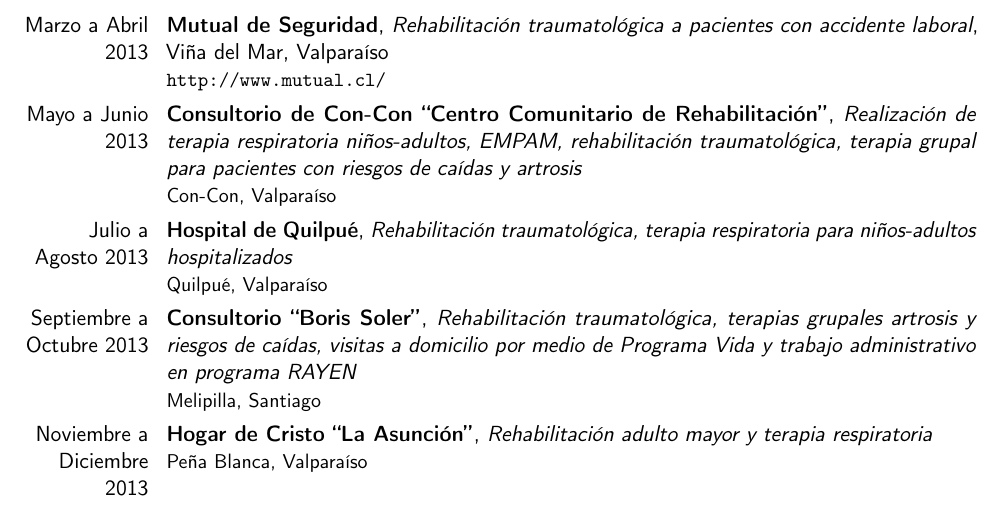
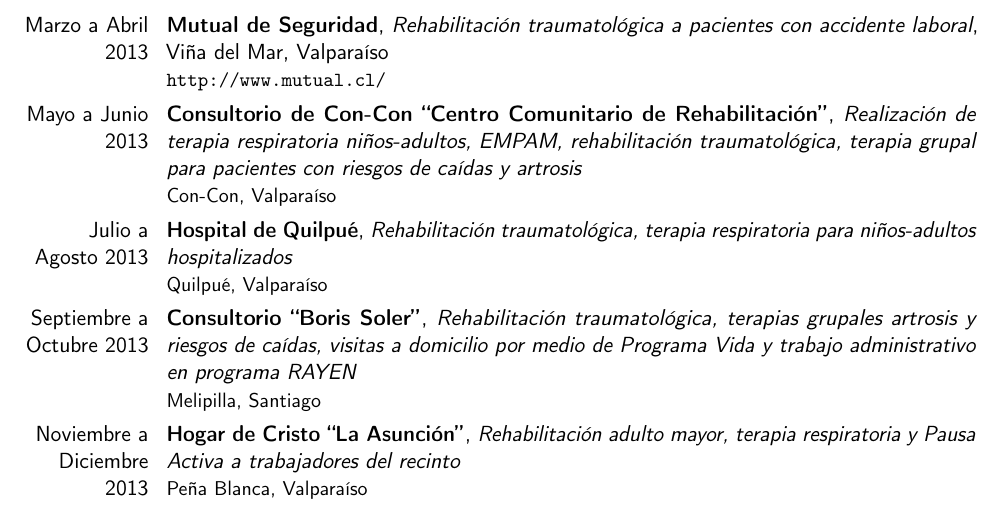
Before and after one commit to XzAeRo/personal, a LaTeX CV (curriculum/daniela/DanielaVidal.es.tex): part of page 1 of 2, cut so that both start at the same text. Compiled offline with pdfLaTeX.

Commit message:
update cv daniela
Signed-off-by: Victor Gonzalez <victor.gonzalezro@gmail.com>

```diff
--- a/curriculum/daniela/DanielaVidal.es.tex
+++ b/curriculum/daniela/DanielaVidal.es.tex
@@ -86,7 +86,7 @@
         {Melipilla, Santiago}
 \cventry{Noviembre a Diciembre 2013}
         {Hogar de Cristo ``La Asunción''}
-        {Rehabilitación adulto mayor  y terapia respiratoria}
+        {Rehabilitación adulto mayor, terapia respiratoria y Pausa Activa a trabajadores del recinto}
         {}
         {}
         {Peña Blanca, Valparaíso}
```
Also changed, not shown: curriculum/daniela/DanielaVidal.es.pdf.
